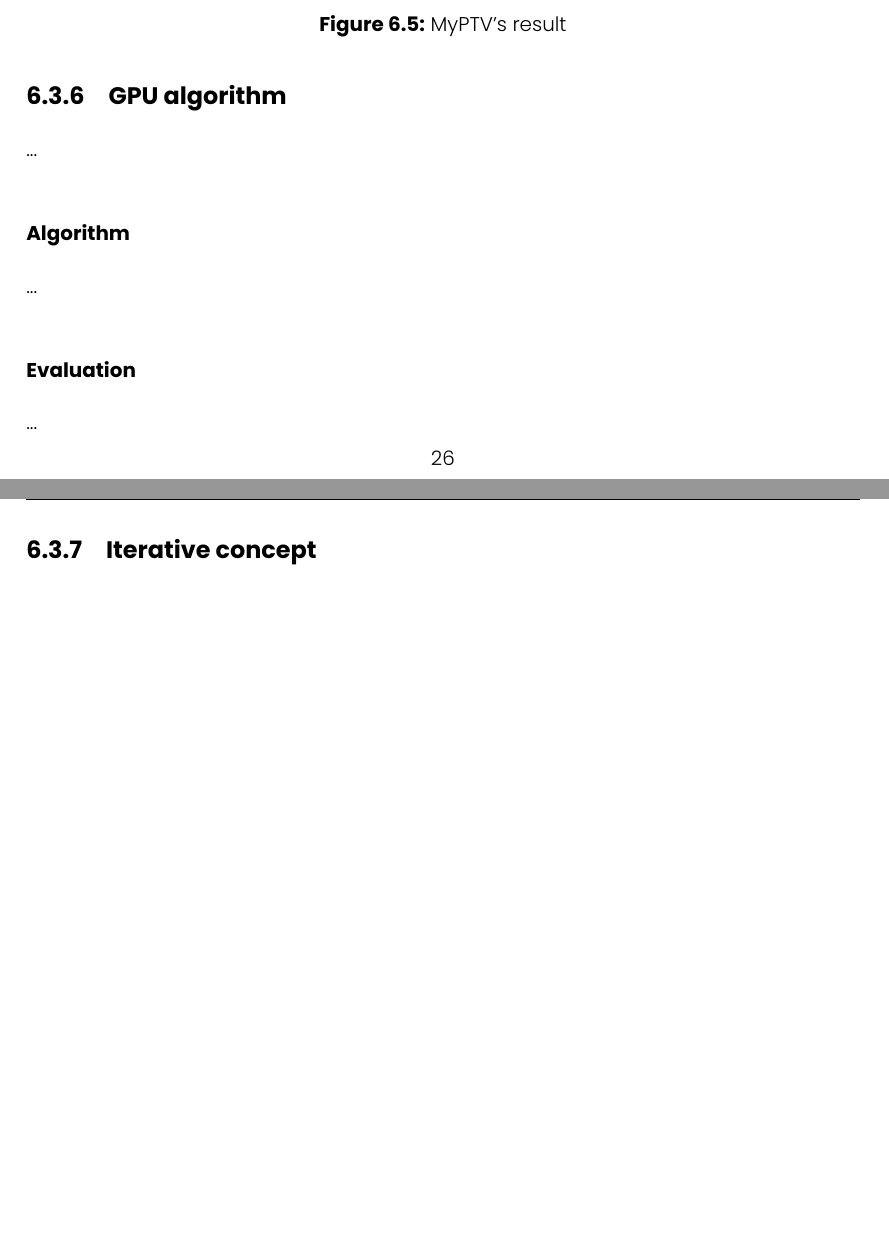
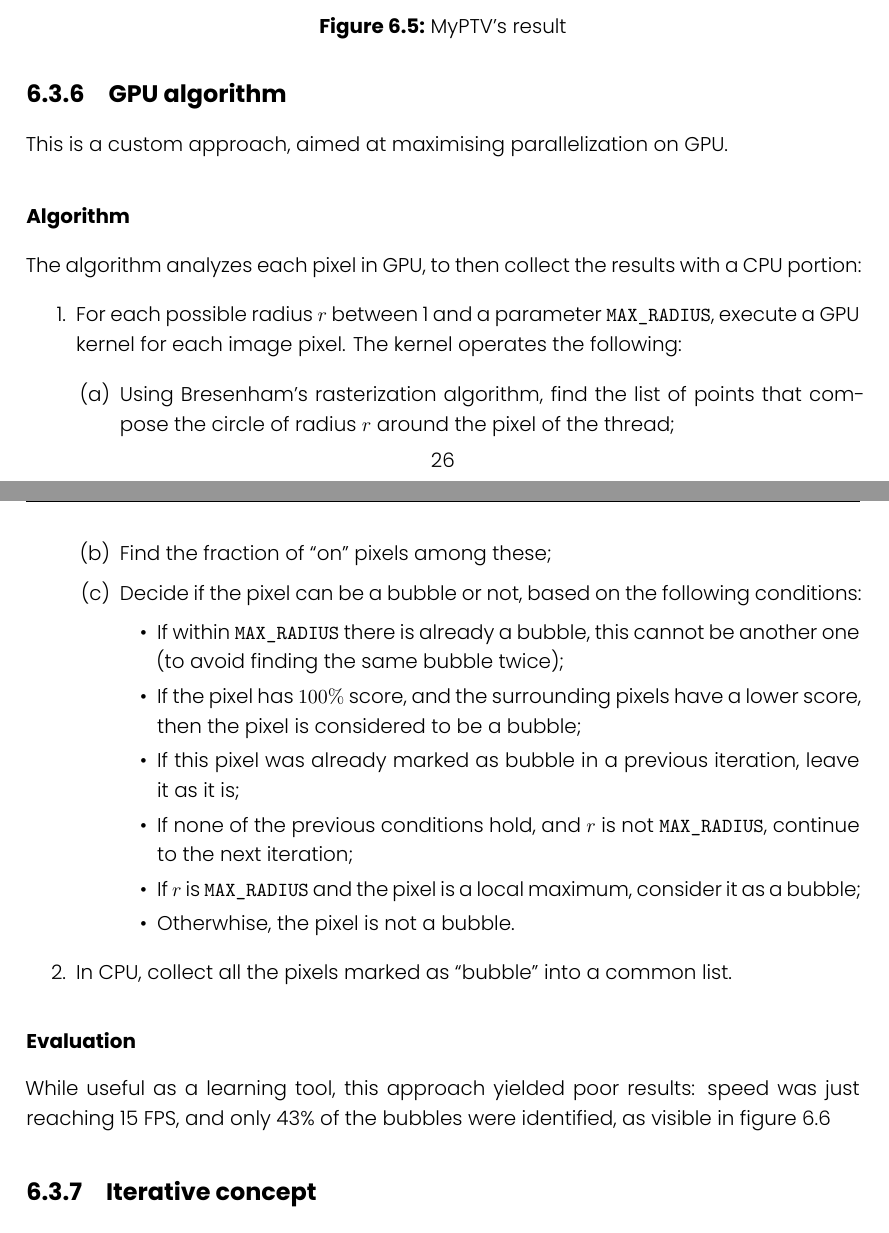
Before and after one commit to FrancescoRisso/Tesi, a LaTeX thesis (thesis.tex, which reads content/chapters/solution-locate/gpu-algorithm.tex): two parts of pages 34 and 35 of 46 before the commit and two parts of pages 34 and 35 of 47 after it, joined at a grey line, cut so that both start at the same text, the shorter picture padded with empty space. Compiled offline with XeLaTeX.

Commit message:
Gpu algorithm locate

```diff
--- a/content/chapters/solution-locate/gpu-algorithm.tex
+++ b/content/chapters/solution-locate/gpu-algorithm.tex
@@ -1,12 +1,31 @@
 \subsection{GPU algorithm}
 
-...
+This is a custom approach, aimed at maximising parallelization on GPU.
+% This approach aims to leverage the GPU for finding bubbles
 
 \subsubsection{Algorithm}
 
-...
+The algorithm analyzes each pixel in GPU, to then collect the results with a CPU portion:
+\begin{enumerate}
+	\itemsep 0em
+	\item For each possible radius $r$ between 1 and a parameter \texttt{MAX\_RADIUS}, execute a GPU kernel for each image pixel. The kernel operates the following:
+	      \begin{enumerate}
+		      \item Using Bresenham's rasterization algorithm, find the list of points that compose the circle of radius $r$ around the pixel of the thread;
+		      \item Find the fraction of ``on'' pixels among these;
+		      \item Decide if the pixel can be a bubble or not, based on the following conditions:
+		            \begin{itemize}
+			            \item If within \texttt{MAX\_RADIUS} there is already a bubble, this cannot be another one (to avoid finding the same bubble twice);
+			            \item If the pixel has $100\%$ score, and the surrounding pixels have a lower score, then the pixel is considered to be a bubble;
+			            \item If this pixel was already marked as bubble in a previous iteration, leave it as it is;
+			            \item If none of the previous conditions hold, and $r$ is not \texttt{MAX\_RADIUS}, continue to the next iteration;
+			            \item If $r$ is \texttt{MAX\_RADIUS} and the pixel is a local maximum, consider it as a bubble;
+			            \item Otherwhise, the pixel is not a bubble.
+		            \end{itemize}
+	      \end{enumerate}
+	\item In CPU, collect all the pixels marked as ``bubble'' into a common list.
+\end{enumerate}
 
 \subsubsection{Evaluation}
 
-...
+While useful as a learning tool, this approach yielded poor results: speed was just reaching 15 FPS, and only 43\% of the bubbles were identified, as visible in figure~\ref{fig:locate:gpu}
 
```
Also changed, not shown: content/chapters/solution-locate/gpu-algorithm.tex (10 more changed lines).
